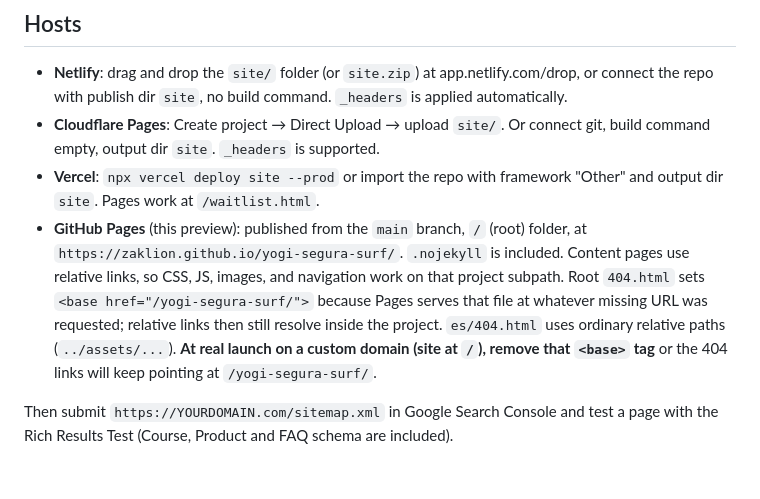
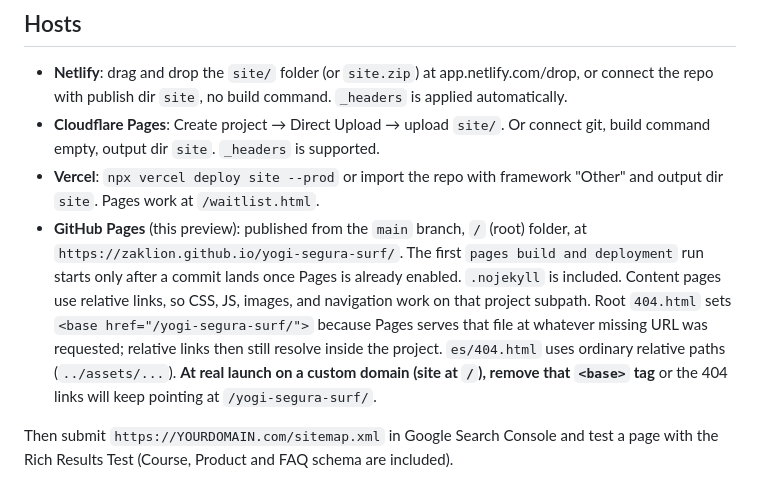
Before and after one commit to zaklion/yogi-segura-surf, a Markdown page: DEPLOY.md, the part around the change. Rendered like a GitHub page.

Commit message:
Note that the first Pages build starts after Pages is enabled.
Co-authored-by: zaklion <zaklion@users.noreply.github.com>

```diff
--- a/DEPLOY.md
+++ b/DEPLOY.md
@@ -27,6 +27,6 @@ The Spanish pages are generated from the English HTML by `tools/build_i18n.py` (
 - **Netlify**: drag and drop the `site/` folder (or `site.zip`) at app.netlify.com/drop, or connect the repo with publish dir `site`, no build command. `_headers` is applied automatically.
 - **Cloudflare Pages**: Create project → Direct Upload → upload `site/`. Or connect git, build command empty, output dir `site`. `_headers` is supported.
 - **Vercel**: `npx vercel deploy site --prod` or import the repo with framework "Other" and output dir `site`. Pages work at `/waitlist.html`.
-- **GitHub Pages** (this preview): published from the `main` branch, `/` (root) folder, at `https://zaklion.github.io/yogi-segura-surf/`. `.nojekyll` is included. Content pages use relative links, so CSS, JS, images, and navigation work on that project subpath. Root `404.html` sets `<base href="/yogi-segura-surf/">` because Pages serves that file at whatever missing URL was requested; relative links then still resolve inside the project. `es/404.html` uses ordinary relative paths (`../assets/...`). **At real launch on a custom domain (site at `/`), remove that `<base>` tag** or the 404 links will keep pointing at `/yogi-segura-surf/`.
+- **GitHub Pages** (this preview): published from the `main` branch, `/` (root) folder, at `https://zaklion.github.io/yogi-segura-surf/`. The first `pages build and deployment` run starts only after a commit lands once Pages is already enabled. `.nojekyll` is included. Content pages use relative links, so CSS, JS, images, and navigation work on that project subpath. Root `404.html` sets `<base href="/yogi-segura-surf/">` because Pages serves that file at whatever missing URL was requested; relative links then still resolve inside the project. `es/404.html` uses ordinary relative paths (`../assets/...`). **At real launch on a custom domain (site at `/`), remove that `<base>` tag** or the 404 links will keep pointing at `/yogi-segura-surf/`.
 
 Then submit `https://YOURDOMAIN.com/sitemap.xml` in Google Search Console and test a page with the Rich Results Test (Course, Product and FAQ schema are included).
```
